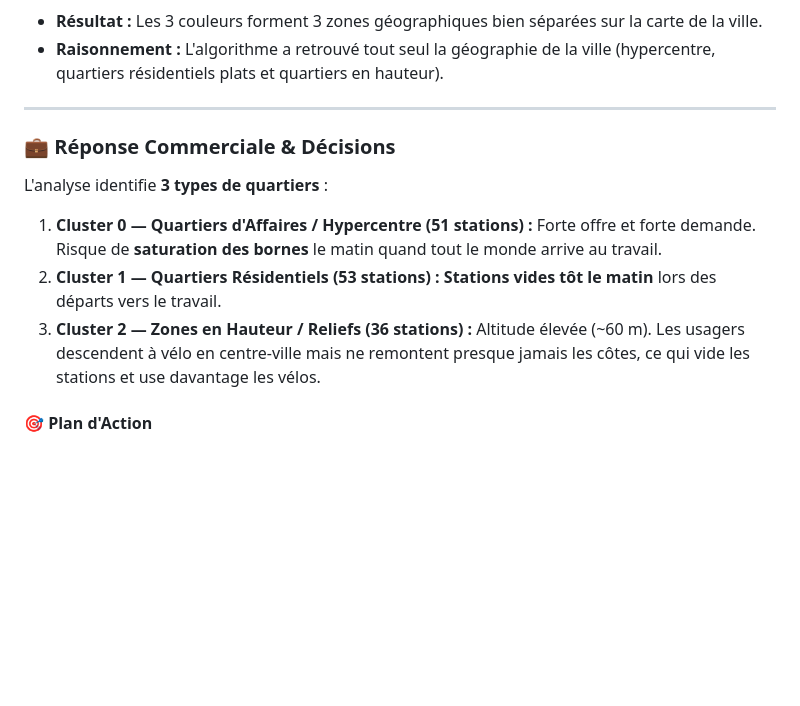
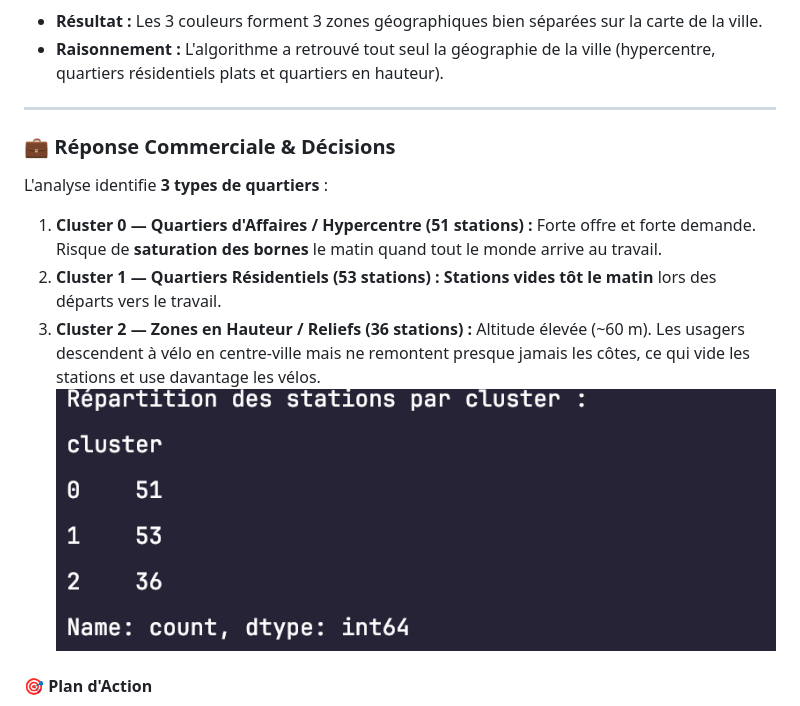
Before and after one commit to 6draps-katia/CityCycle-datamining-Projet, a Markdown page: README.md, the part around the change. GitHub-like rendering; pictures changed too: outputs/figures/Stationsparcluster.png (added); blank space fills up the shorter version.

Commit message:
Ajout d'explication

```diff
--- a/README.md
+++ b/README.md
@@ -54,7 +54,6 @@ Le module `src/data_loader.py` prend en charge le nettoyage et l'enrichissement
 
 * **Résultat :** Les 3 couleurs forment 3 zones géographiques bien séparées sur la carte de la ville.
 * **Raisonnement :** L'algorithme a retrouvé tout seul la géographie de la ville (hypercentre, quartiers résidentiels plats et quartiers en hauteur).
-
 ---
 
 ### 💼 Réponse Commerciale & Décisions
@@ -64,6 +63,7 @@ L'analyse identifie **3 types de quartiers** :
 1. **Cluster 0 — Quartiers d'Affaires / Hypercentre (51 stations) :** Forte offre et forte demande. Risque de **saturation des bornes** le matin quand tout le monde arrive au travail.
 2. **Cluster 1 — Quartiers Résidentiels (53 stations) :** **Stations vides tôt le matin** lors des départs vers le travail.
 3. **Cluster 2 — Zones en Hauteur / Reliefs (36 stations) :** Altitude élevée (~60 m). Les usagers descendent à vélo en centre-ville mais ne remontent presque jamais les côtes, ce qui vide les stations et use davantage les vélos.
+![Resultats en tableau](outputs/figures/Stationsparcluster.png)
 
 #### 🎯 Plan d'Action
 * **Tournées des camions (6h - 9h) :** Remonter en priorité les vélos vers le **Cluster 2 (hauteurs)** le matin pour garantir la disponibilité aux usagers, et **vider les bornes du Cluster 0 (hypercentre)** avant 9h pour éviter la saturation.
```
